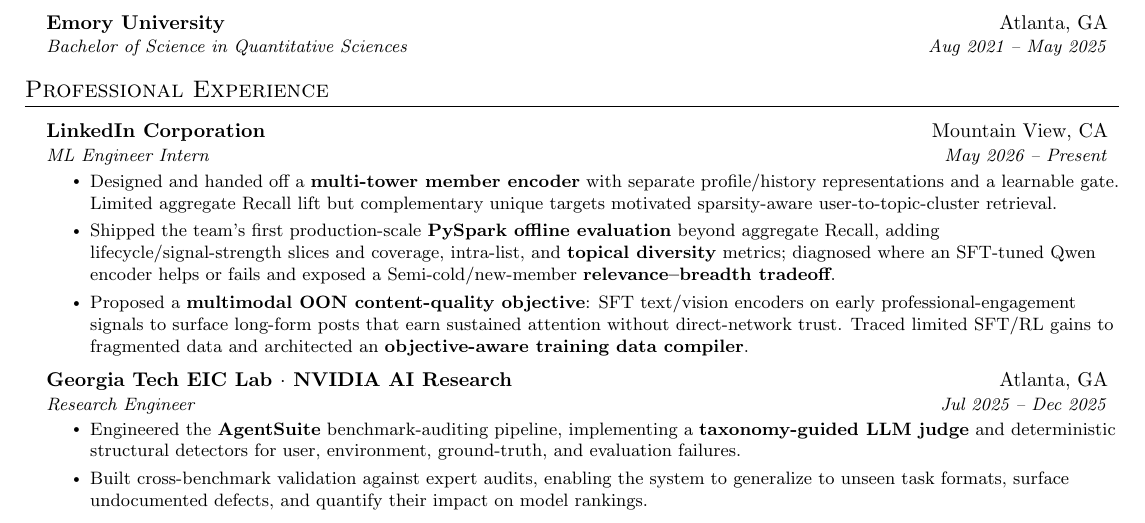
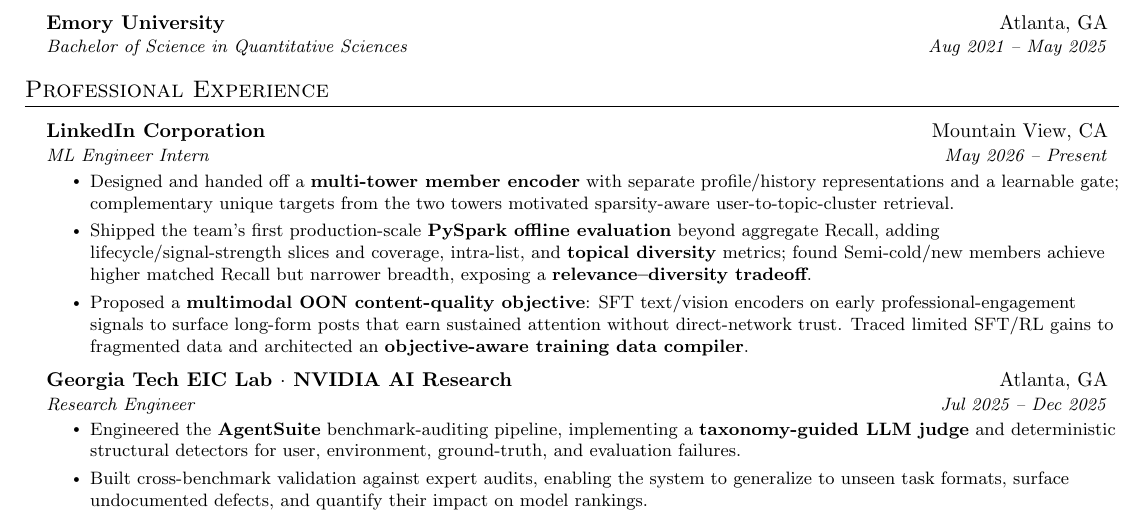
Before and after one commit to tianyi-zhang-02/my_resume, a LaTeX document (main.tex): part of the page, cut so that both start at the same text. Compiled offline with pdfLaTeX.

Commit message:
Emphasize lifecycle retrieval finding

```diff
--- a/main.tex
+++ b/main.tex
@@ -111,9 +111,9 @@
     {LinkedIn Corporation}{Mountain View, CA}
     {ML Engineer Intern}{May 2026 -- Present}
 \resumeItemListStart
-  \resumeItem{Designed and handed off a \textbf{multi-tower member encoder} with separate profile/history representations and a learnable gate. Limited aggregate Recall lift but complementary unique targets motivated sparsity-aware user-to-topic-cluster retrieval.}
+  \resumeItem{Designed and handed off a \textbf{multi-tower member encoder} with separate profile/history representations and a learnable gate; complementary unique targets from the two towers motivated sparsity-aware user-to-topic-cluster retrieval.}
 
-  \resumeItem{Shipped the team's first production-scale \textbf{PySpark offline evaluation} beyond aggregate Recall, adding lifecycle/signal-strength slices and coverage, intra-list, and \textbf{topical diversity} metrics; diagnosed where an SFT-tuned Qwen encoder helps or fails and exposed a Semi-cold/new-member \textbf{relevance--breadth tradeoff}.}
+  \resumeItem{Shipped the team's first production-scale \textbf{PySpark offline evaluation} beyond aggregate Recall, adding lifecycle/signal-strength slices and coverage, intra-list, and \textbf{topical diversity} metrics; found Semi-cold/new members achieve higher matched Recall but narrower breadth, exposing a \textbf{relevance--diversity tradeoff}.}
 
   \resumeItem{Proposed a \textbf{multimodal OON content-quality objective}: SFT text/vision encoders on early professional-engagement signals to surface long-form posts that earn sustained attention without direct-network trust. Traced limited SFT/RL gains to fragmented data and architected an \textbf{objective-aware training data compiler}.}
 \resumeItemListEnd
```
